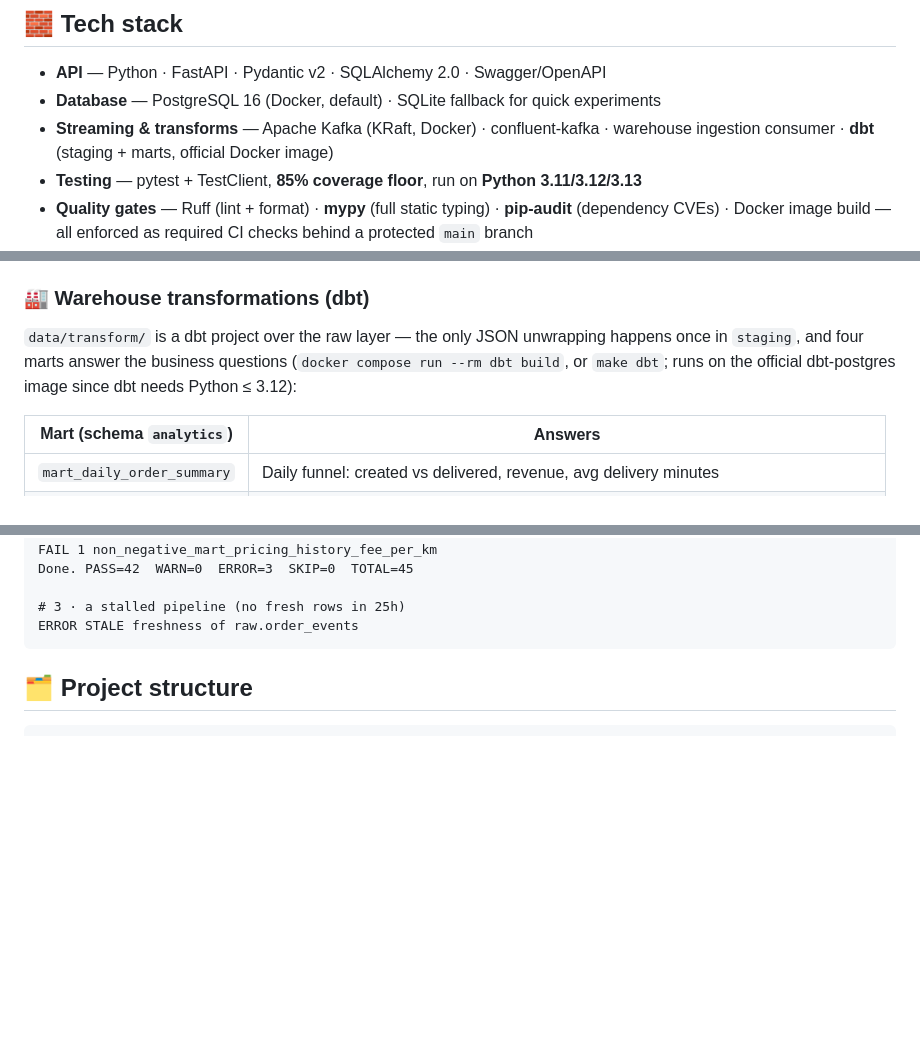
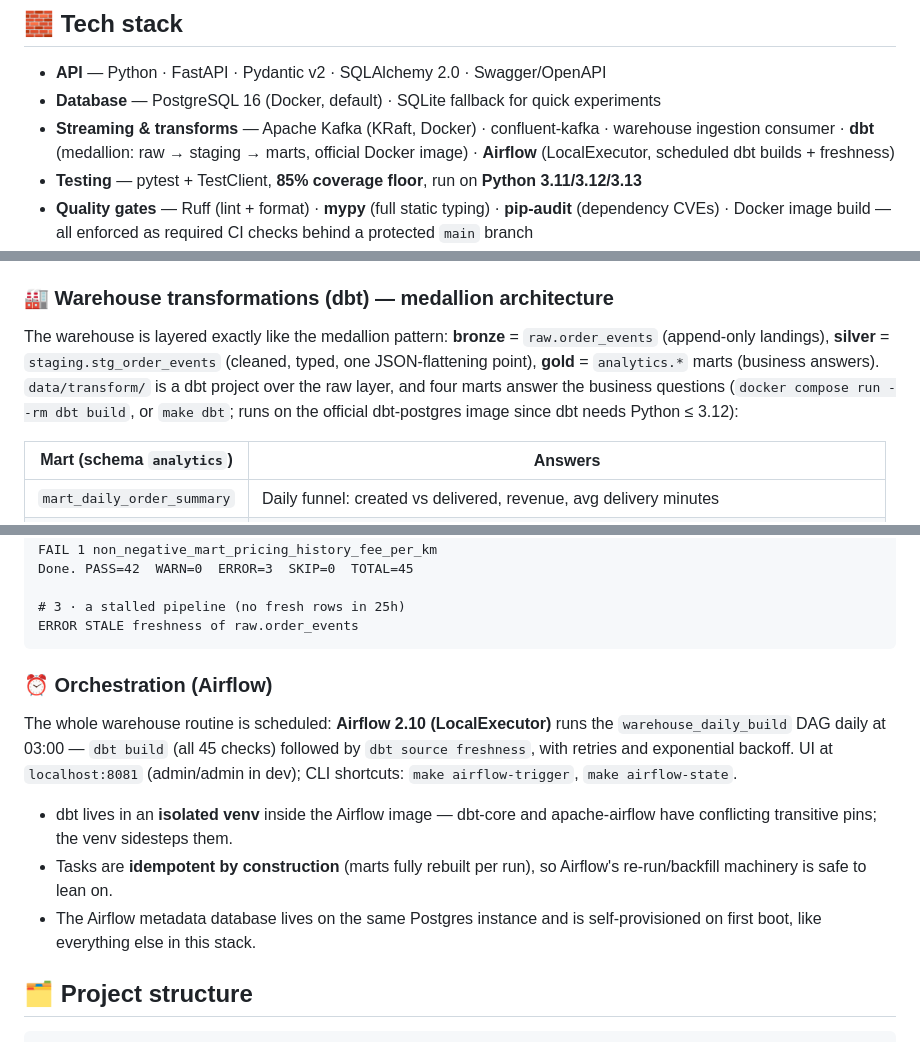
Before and after one commit to SiwarAttia6191/smart-delivery-ops, a Markdown page: README.md, 3 parts joined by grey strips. Rendered like a GitHub page; blank space fills up the shorter version.

Commit message:
docs(readme): Airflow orchestration + name the medallion layering
- New orchestration section: scheduled warehouse DAG, UI/CLI access,
  isolated dbt venv, idempotent tasks, self-provisioned metadata DB
- The raw -> staging -> marts layering explicitly named as the
  medallion architecture (bronze/silver/gold)
- Tech stack row includes Airflow

````diff
--- a/README.md
+++ b/README.md
@@ -33,7 +33,7 @@ analytics in one system.
 
 - **API** — Python · FastAPI · Pydantic v2 · SQLAlchemy 2.0 · Swagger/OpenAPI
 - **Database** — PostgreSQL 16 (Docker, default) · SQLite fallback for quick experiments
-- **Streaming & transforms** — Apache Kafka (KRaft, Docker) · confluent-kafka · warehouse ingestion consumer · **dbt** (staging + marts, official Docker image)
+- **Streaming & transforms** — Apache Kafka (KRaft, Docker) · confluent-kafka · warehouse ingestion consumer · **dbt** (medallion: raw → staging → marts, official Docker image) · **Airflow** (LocalExecutor, scheduled dbt builds + freshness)
 - **Testing** — pytest + TestClient, **85% coverage floor**, run on **Python 3.11/3.12/3.13**
 - **Quality gates** — Ruff (lint + format) · **mypy** (full static typing) · **pip-audit** (dependency CVEs) · Docker image build — all enforced as required CI checks behind a protected `main` branch
 - **Observability** — Prometheus metrics at `/analytics/metrics`
@@ -210,11 +210,13 @@ Design notes:
 - Host tooling (kcat, local scripts) reaches the broker on `localhost:9094`;
   containers on `kafka:19092`.
 
-### 🏭 Warehouse transformations (dbt)
+### 🏭 Warehouse transformations (dbt) — medallion architecture
 
-`data/transform/` is a dbt project over the raw layer — the only JSON
-unwrapping happens once in `staging`, and four marts answer the business
-questions (`docker compose run --rm dbt build`, or `make dbt`; runs on the
+The warehouse is layered exactly like the medallion pattern: **bronze** =
+`raw.order_events` (append-only landings), **silver** = `staging.stg_order_events`
+(cleaned, typed, one JSON-flattening point), **gold** = `analytics.*` marts
+(business answers). `data/transform/` is a dbt project over the raw layer,
+and four marts answer the business questions (`docker compose run --rm dbt build`, or `make dbt`; runs on the
 official dbt-postgres image since dbt needs Python ≤ 3.12):
 
 | Mart (schema `analytics`) | Answers |
@@ -258,6 +260,21 @@ Done. PASS=42  WARN=0  ERROR=3  SKIP=0  TOTAL=45
 # 3 · a stalled pipeline (no fresh rows in 25h)
 ERROR STALE freshness of raw.order_events
 ```
+
+### ⏰ Orchestration (Airflow)
+
+The whole warehouse routine is scheduled: **Airflow 2.10 (LocalExecutor)**
+runs the `warehouse_daily_build` DAG daily at 03:00 — `dbt build` (all 45
+checks) followed by `dbt source freshness`, with retries and exponential
+backoff. UI at `localhost:8081` (admin/admin in dev); CLI shortcuts:
+`make airflow-trigger`, `make airflow-state`.
+
+- dbt lives in an **isolated venv** inside the Airflow image — dbt-core and
+  apache-airflow have conflicting transitive pins; the venv sidesteps them.
+- Tasks are **idempotent by construction** (marts fully rebuilt per run), so
+  Airflow's re-run/backfill machinery is safe to lean on.
+- The Airflow metadata database lives on the same Postgres instance and is
+  self-provisioned on first boot, like everything else in this stack.
 
 ## 🗂️ Project structure
 
````
